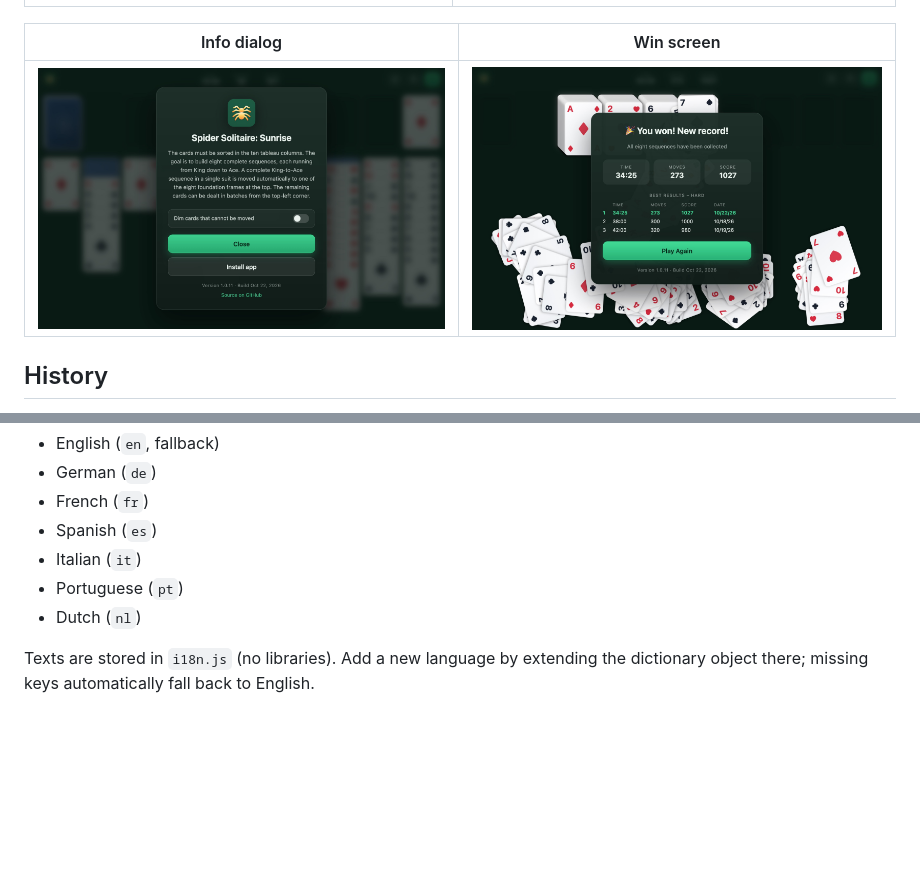
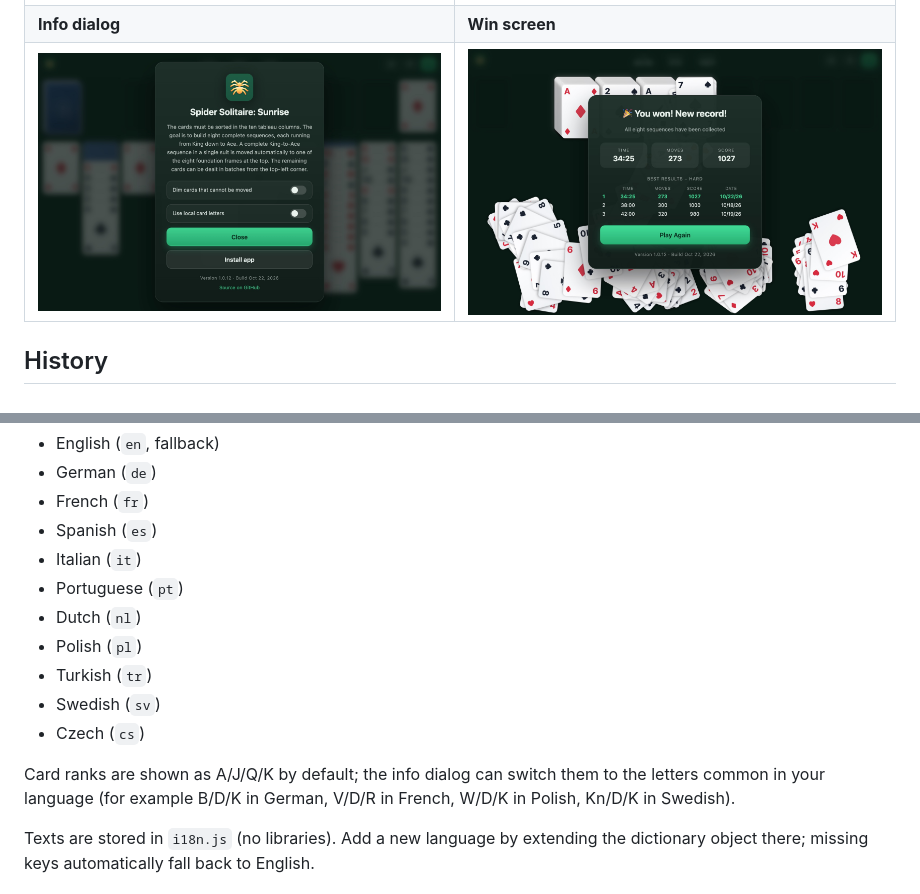
Before and after one commit to cyberpixelsharc/spider-solitaire-sunrise, a Markdown page: README.md, 2 parts joined by grey strips. Rendered like a GitHub page; pictures changed too: screenshots/info.jpg, screenshots/win.jpg; blank space fills up the shorter version.

```diff
--- a/README.md
+++ b/README.md
@@ -13,9 +13,7 @@
 | Start menu | Game in progress |
 | --- | --- |
 | ![Start menu](screenshots/menu.jpg) | ![Game in progress](screenshots/game.jpg) |
-
-| Info dialog | Win screen |
-| --- | --- |
+| **Info dialog** | **Win screen** |
 | ![Info dialog](screenshots/info.jpg) | ![Win screen](screenshots/win.jpg) |
 
 ## History
@@ -108,6 +106,12 @@ The UI detects the browser language on load and falls back to English:
 - Italian (`it`)
 - Portuguese (`pt`)
 - Dutch (`nl`)
+- Polish (`pl`)
+- Turkish (`tr`)
+- Swedish (`sv`)
+- Czech (`cs`)
+
+Card ranks are shown as A/J/Q/K by default; the info dialog can switch them to the letters common in your language (for example B/D/K in German, V/D/R in French, W/D/K in Polish, Kn/D/K in Swedish).
 
 Texts are stored in `i18n.js` (no libraries). Add a new language by extending the dictionary object there; missing keys automatically fall back to English.
 
```
Also changed, not shown: screenshots/game.jpg, screenshots/menu.jpg, 6 other files.
